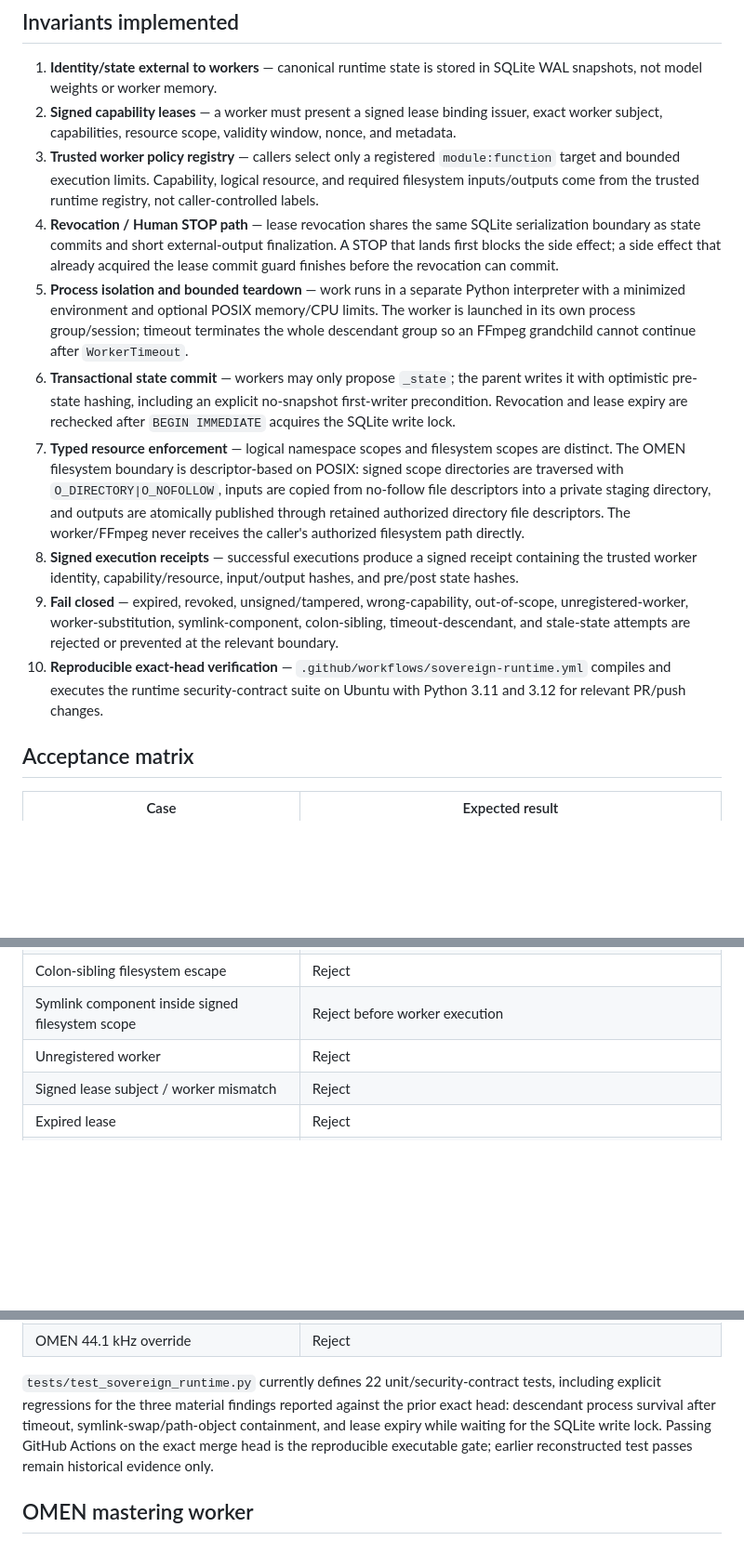
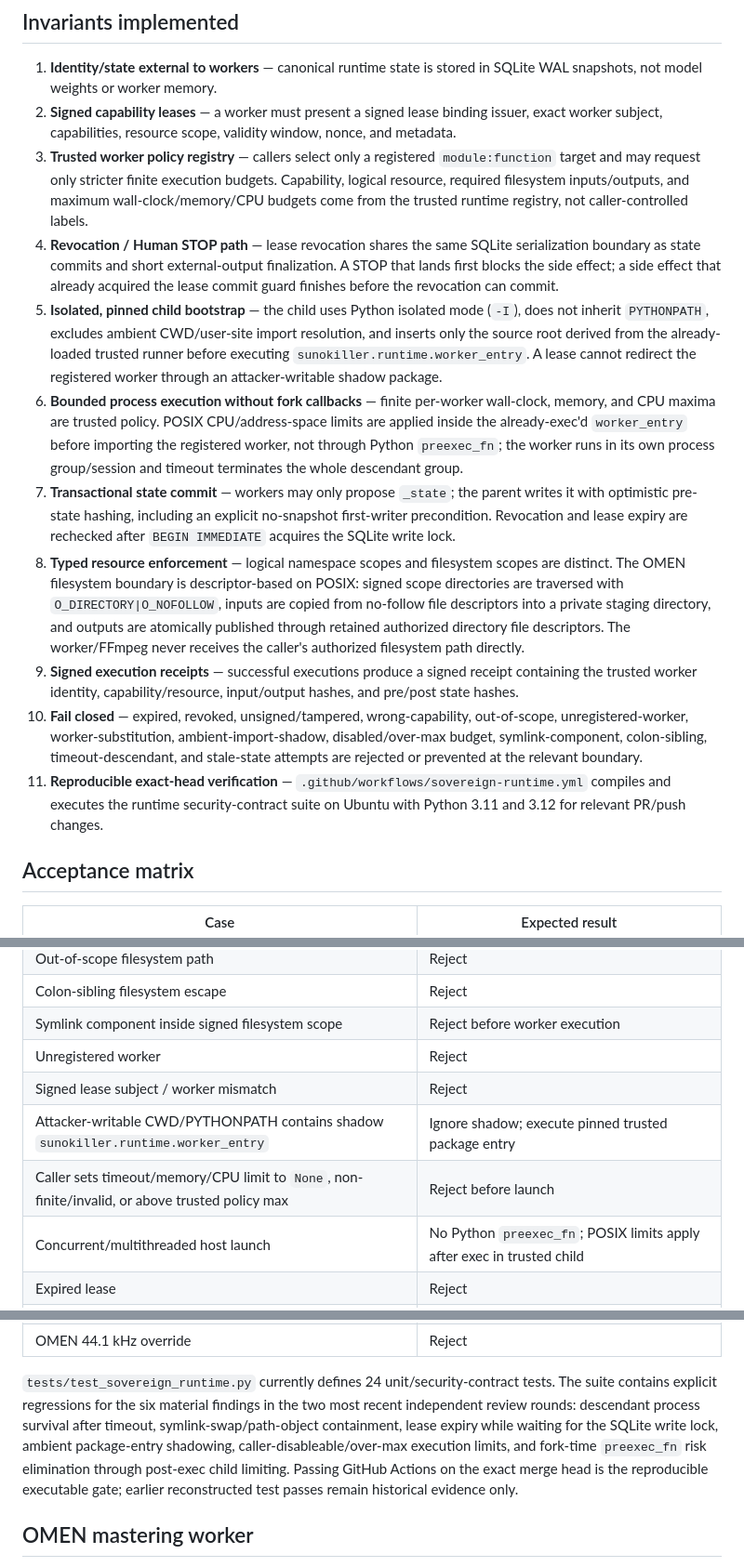
Before and after one commit to MASSIVEMAGNETICS/SUNOKILLER, a Markdown page: docs/SOVEREIGN_RUNTIME_BOUNDARY.md, 3 parts joined by grey strips. Shown at 93% size. Rendered like a GitHub page; blank space fills up the shorter version.

Commit message:
docs(runtime): record isolated bootstrap and trusted resource ceilings

```diff
--- a/docs/SOVEREIGN_RUNTIME_BOUNDARY.md
+++ b/docs/SOVEREIGN_RUNTIME_BOUNDARY.md
@@ -6,14 +6,15 @@ This branch implements the first clean, bounded execution slice for the Victor D
 
 1. **Identity/state external to workers** — canonical runtime state is stored in SQLite WAL snapshots, not model weights or worker memory.
 2. **Signed capability leases** — a worker must present a signed lease binding issuer, exact worker subject, capabilities, resource scope, validity window, nonce, and metadata.
-3. **Trusted worker policy registry** — callers select only a registered `module:function` target and bounded execution limits. Capability, logical resource, and required filesystem inputs/outputs come from the trusted runtime registry, not caller-controlled labels.
+3. **Trusted worker policy registry** — callers select only a registered `module:function` target and may request only stricter finite execution budgets. Capability, logical resource, required filesystem inputs/outputs, and maximum wall-clock/memory/CPU budgets come from the trusted runtime registry, not caller-controlled labels.
 4. **Revocation / Human STOP path** — lease revocation shares the same SQLite serialization boundary as state commits and short external-output finalization. A STOP that lands first blocks the side effect; a side effect that already acquired the lease commit guard finishes before the revocation can commit.
-5. **Process isolation and bounded teardown** — work runs in a separate Python interpreter with a minimized environment and optional POSIX memory/CPU limits. The worker is launched in its own process group/session; timeout terminates the whole descendant group so an FFmpeg grandchild cannot continue after `WorkerTimeout`.
-6. **Transactional state commit** — workers may only propose `_state`; the parent writes it with optimistic pre-state hashing, including an explicit no-snapshot first-writer precondition. Revocation and lease expiry are rechecked after `BEGIN IMMEDIATE` acquires the SQLite write lock.
-7. **Typed resource enforcement** — logical namespace scopes and filesystem scopes are distinct. The OMEN filesystem boundary is descriptor-based on POSIX: signed scope directories are traversed with `O_DIRECTORY|O_NOFOLLOW`, inputs are copied from no-follow file descriptors into a private staging directory, and outputs are atomically published through retained authorized directory file descriptors. The worker/FFmpeg never receives the caller's authorized filesystem path directly.
-8. **Signed execution receipts** — successful executions produce a signed receipt containing the trusted worker identity, capability/resource, input/output hashes, and pre/post state hashes.
-9. **Fail closed** — expired, revoked, unsigned/tampered, wrong-capability, out-of-scope, unregistered-worker, worker-substitution, symlink-component, colon-sibling, timeout-descendant, and stale-state attempts are rejected or prevented at the relevant boundary.
-10. **Reproducible exact-head verification** — `.github/workflows/sovereign-runtime.yml` compiles and executes the runtime security-contract suite on Ubuntu with Python 3.11 and 3.12 for relevant PR/push changes.
+5. **Isolated, pinned child bootstrap** — the child uses Python isolated mode (`-I`), does not inherit `PYTHONPATH`, excludes ambient CWD/user-site import resolution, and inserts only the source root derived from the already-loaded trusted runner before executing `sunokiller.runtime.worker_entry`. A lease cannot redirect the registered worker through an attacker-writable shadow package.
+6. **Bounded process execution without fork callbacks** — finite per-worker wall-clock, memory, and CPU maxima are trusted policy. POSIX CPU/address-space limits are applied inside the already-exec'd `worker_entry` before importing the registered worker, not through Python `preexec_fn`; the worker runs in its own process group/session and timeout terminates the whole descendant group.
+7. **Transactional state commit** — workers may only propose `_state`; the parent writes it with optimistic pre-state hashing, including an explicit no-snapshot first-writer precondition. Revocation and lease expiry are rechecked after `BEGIN IMMEDIATE` acquires the SQLite write lock.
+8. **Typed resource enforcement** — logical namespace scopes and filesystem scopes are distinct. The OMEN filesystem boundary is descriptor-based on POSIX: signed scope directories are traversed with `O_DIRECTORY|O_NOFOLLOW`, inputs are copied from no-follow file descriptors into a private staging directory, and outputs are atomically published through retained authorized directory file descriptors. The worker/FFmpeg never receives the caller's authorized filesystem path directly.
+9. **Signed execution receipts** — successful executions produce a signed receipt containing the trusted worker identity, capability/resource, input/output hashes, and pre/post state hashes.
+10. **Fail closed** — expired, revoked, unsigned/tampered, wrong-capability, out-of-scope, unregistered-worker, worker-substitution, ambient-import-shadow, disabled/over-max budget, symlink-component, colon-sibling, timeout-descendant, and stale-state attempts are rejected or prevented at the relevant boundary.
+11. **Reproducible exact-head verification** — `.github/workflows/sovereign-runtime.yml` compiles and executes the runtime security-contract suite on Ubuntu with Python 3.11 and 3.12 for relevant PR/push changes.
 
 ## Acceptance matrix
 
@@ -27,6 +28,9 @@ This branch implements the first clean, bounded execution slice for the Victor D
 | Symlink component inside signed filesystem scope | Reject before worker execution |
 | Unregistered worker | Reject |
 | Signed lease subject / worker mismatch | Reject |
+| Attacker-writable CWD/PYTHONPATH contains shadow `sunokiller.runtime.worker_entry` | Ignore shadow; execute pinned trusted package entry |
+| Caller sets timeout/memory/CPU limit to `None`, non-finite/invalid, or above trusted policy max | Reject before launch |
+| Concurrent/multithreaded host launch | No Python `preexec_fn`; POSIX limits apply after exec in trusted child |
 | Expired lease | Reject |
 | Lease expires while blocked on SQLite write lock | Reject; no canonical state mutation |
 | Revoked lease / Human STOP | Reject |
@@ -40,7 +44,7 @@ This branch implements the first clean, bounded execution slice for the Victor D
 | OMEN master command | Hard 48 kHz + EBU R128 `loudnorm` contract |
 | OMEN 44.1 kHz override | Reject |
 
-`tests/test_sovereign_runtime.py` currently defines 22 unit/security-contract tests, including explicit regressions for the three material findings reported against the prior exact head: descendant process survival after timeout, symlink-swap/path-object containment, and lease expiry while waiting for the SQLite write lock. Passing GitHub Actions on the exact merge head is the reproducible executable gate; earlier reconstructed test passes remain historical evidence only.
+`tests/test_sovereign_runtime.py` currently defines 24 unit/security-contract tests. The suite contains explicit regressions for the six material findings in the two most recent independent review rounds: descendant process survival after timeout, symlink-swap/path-object containment, lease expiry while waiting for the SQLite write lock, ambient package-entry shadowing, caller-disableable/over-max execution limits, and fork-time `preexec_fn` risk elimination through post-exec child limiting. Passing GitHub Actions on the exact merge head is the reproducible executable gate; earlier reconstructed test passes remain historical evidence only.
 
 ## OMEN mastering worker
 
```
Also changed, not shown: other parts of docs/SOVEREIGN_RUNTIME_BOUNDARY.md (+2 -2 lines).
